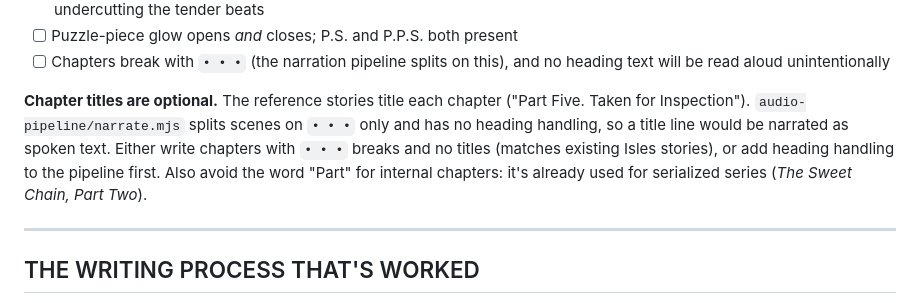
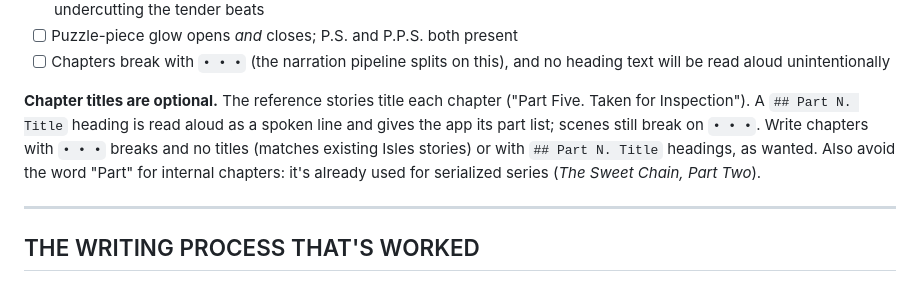
Before and after one commit to RobertBeverton/isles-of-yum, a Markdown page: docs/World_Guide.md, the part around the change. Rendered like a GitHub page.

```diff
--- a/docs/World_Guide.md
+++ b/docs/World_Guide.md
@@ -215,7 +215,7 @@ The boys love the *comic style* of the reference stories, separately from their
 - [ ] Puzzle-piece glow opens *and* closes; P.S. and P.P.S. both present
 - [ ] Chapters break with `• • •` (the narration pipeline splits on this), and no heading text will be read aloud unintentionally
 
-**Chapter titles are optional.** The reference stories title each chapter ("Part Five. Taken for Inspection"). `audio-pipeline/narrate.mjs` splits scenes on `• • •` only and has no heading handling, so a title line would be narrated as spoken text. Either write chapters with `• • •` breaks and no titles (matches existing Isles stories), or add heading handling to the pipeline first. Also avoid the word "Part" for internal chapters: it's already used for serialized series (*The Sweet Chain, Part Two*).
+**Chapter titles are optional.** The reference stories title each chapter ("Part Five. Taken for Inspection"). A `## Part N. Title` heading is read aloud as a spoken line and gives the app its part list; scenes still break on `• • •`. Write chapters with `• • •` breaks and no titles (matches existing Isles stories) or with `## Part N. Title` headings, as wanted. Also avoid the word "Part" for internal chapters: it's already used for serialized series (*The Sweet Chain, Part Two*).
 
 ---
 
```
Also changed, not shown: docs/Story_Archive.md (+2 -2 lines), 1 other file.
